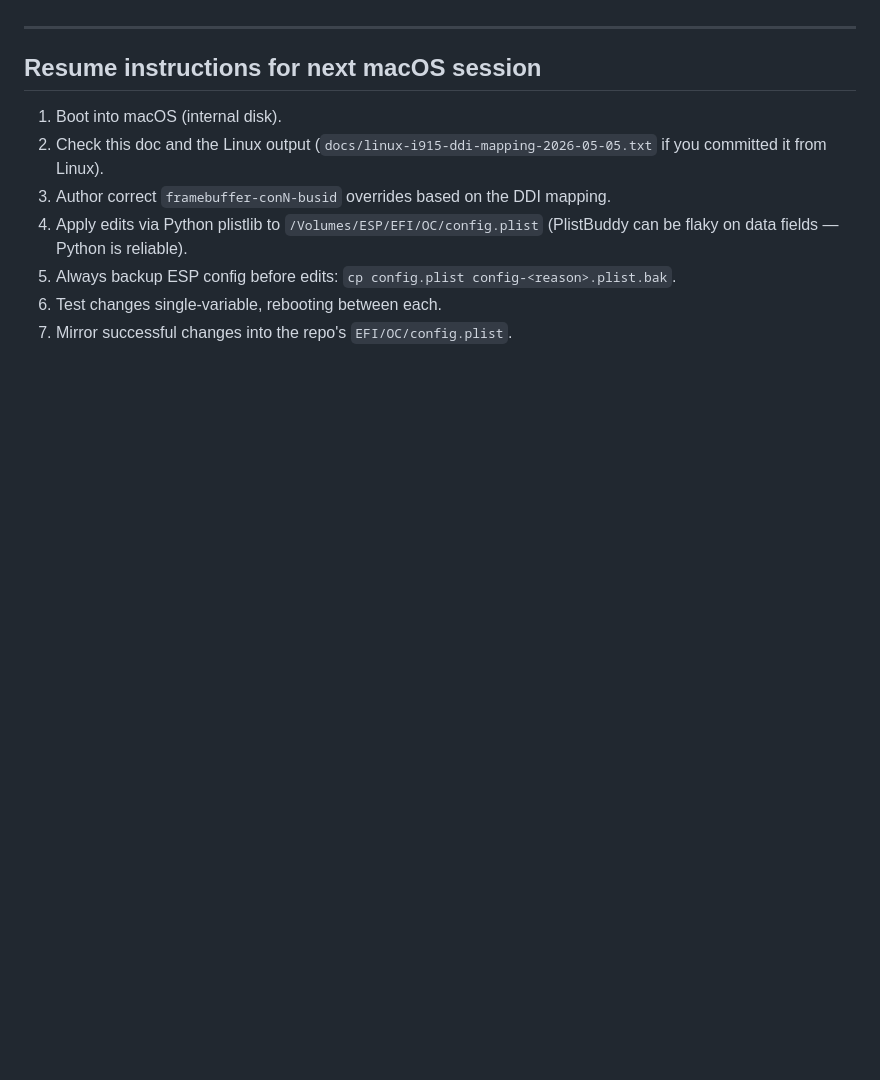
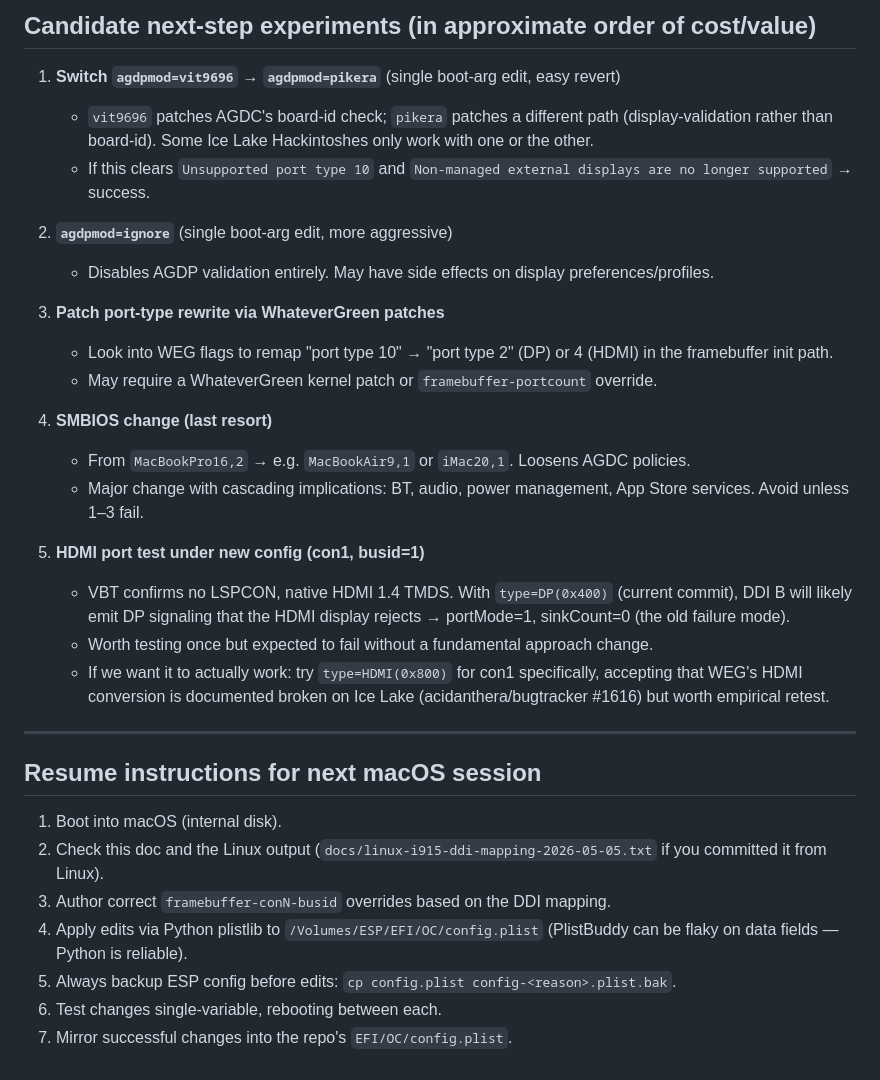
Before and after one commit to MegaStood/Hackintosh-Acer-Spin5-SP513-54n, a Markdown page: HDMI-USBC-debug-2026-05-05.md, the part around one of its changes. Drawn GitHub-style; blank space fills up the shorter version.

```diff
--- a/HDMI-USBC-debug-2026-05-05.md
+++ b/HDMI-USBC-debug-2026-05-05.md
@@ -351,3 +398,24 @@ sudo log config --mode "level:debug" --process kernel  # enable debug logs
+## Candidate next-step experiments (in approximate order of cost/value)
+
+1. **Switch `agdpmod=vit9696` → `agdpmod=pikera`** (single boot-arg edit, easy revert)
+    - `vit9696` patches AGDC's board-id check; `pikera` patches a different path (display-validation rather than board-id). Some Ice Lake Hackintoshes only work with one or the other.
+    - If this clears `Unsupported port type 10` and `Non-managed external displays are no longer supported` → success.
+
+2. **`agdpmod=ignore`** (single boot-arg edit, more aggressive)
+    - Disables AGDP validation entirely. May have side effects on display preferences/profiles.
+
+3. **Patch port-type rewrite via WhateverGreen patches**
+    - Look into WEG flags to remap "port type 10" → "port type 2" (DP) or 4 (HDMI) in the framebuffer init path.
+    - May require a WhateverGreen kernel patch or `framebuffer-portcount` override.
+
+4. **SMBIOS change (last resort)**
+    - From `MacBookPro16,2` → e.g. `MacBookAir9,1` or `iMac20,1`. Loosens AGDC policies.
+    - Major change with cascading implications: BT, audio, power management, App Store services. Avoid unless 1–3 fail.
+
+5. **HDMI port test under new config (con1, busid=1)**
+    - VBT confirms no LSPCON, native HDMI 1.4 TMDS. With `type=DP(0x400)` (current commit), DDI B will likely emit DP signaling that the HDMI display rejects → portMode=1, sinkCount=0 (the old failure mode).
+    - Worth testing once but expected to fail without a fundamental approach change.
+    - If we want it to actually work: try `type=HDMI(0x800)` for con1 specifically, accepting that WEG's HDMI conversion is documented broken on Ice Lake (acidanthera/bugtracker #1616) but worth empirical retest.
 
 ---
 
```
Also changed, not shown: other parts of HDMI-USBC-debug-2026-05-05.md (+47 -0 lines).
